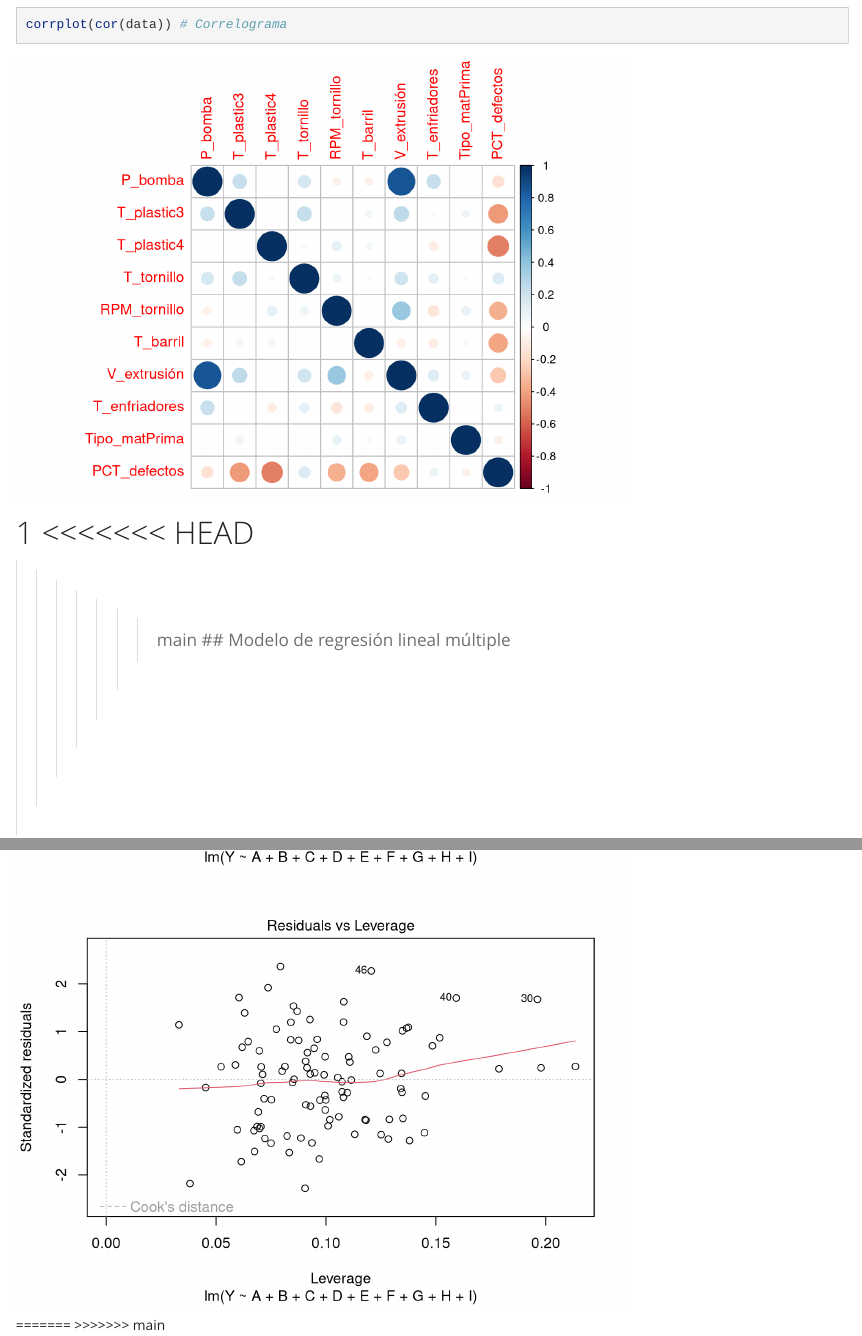
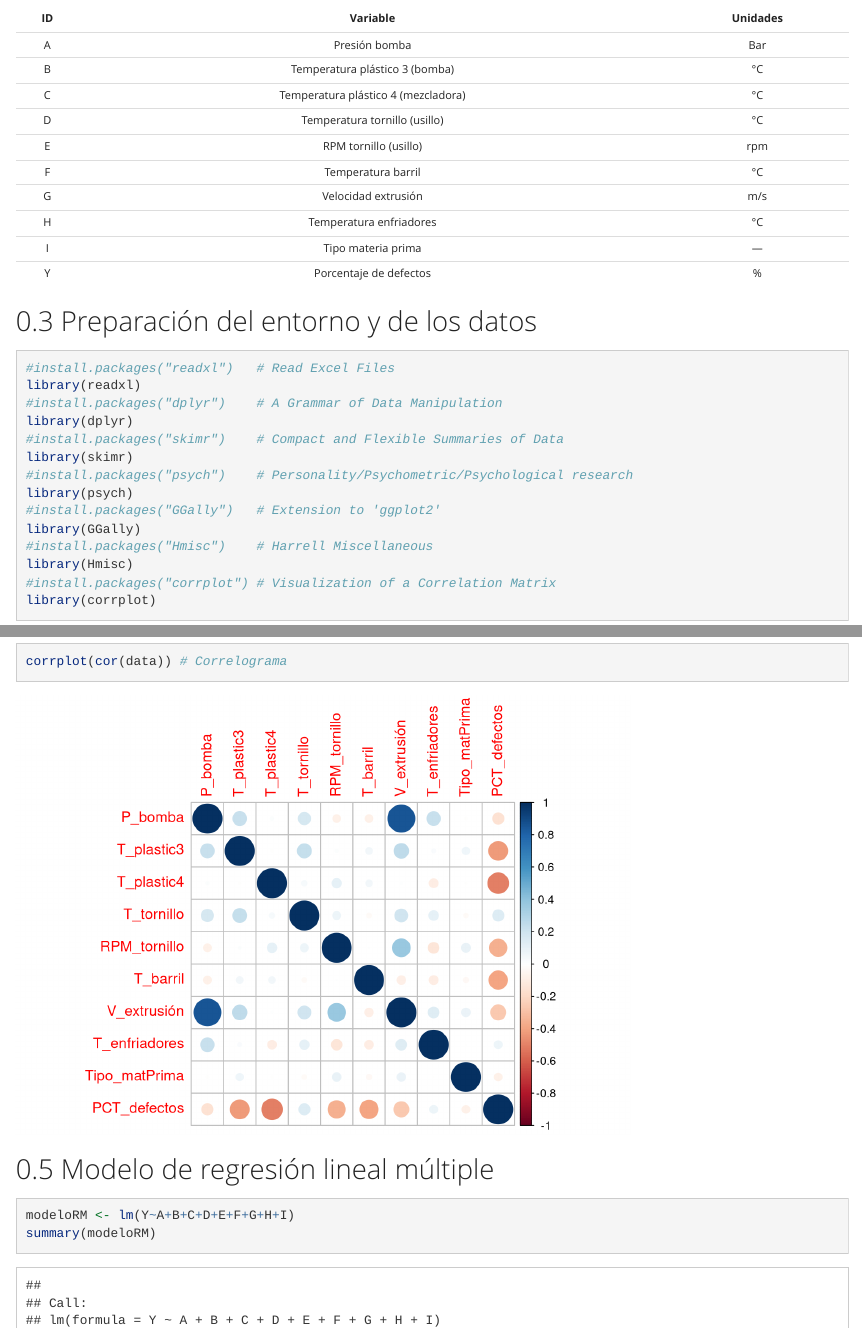
Before and after one commit to CamiTurner/Proyecto_MA1031, an R Markdown document (SituacionProblema.Rmd): the page in a window 1100 px wide, from 4830 px down before the commit and from 1090 px down after it, and a second part further down, joined at a grey line. Rendered offline with R 4.5, knitr and Pandoc, with nearby package versions; some code elsewhere in the file could not run offline; long lines of code are wrapped.

Commit message:
solucion err

````diff
--- a/SituacionProblema.Rmd
+++ b/SituacionProblema.Rmd
@@ -105,10 +105,7 @@ rcorr(as.matrix(datos))
 corrplot(cor(data)) # Correlograma
 ```
 
-<<<<<<< HEAD
-=======
 
->>>>>>> main
 ## Modelo de regresión lineal múltiple
 
 ```{r}
@@ -124,14 +121,3 @@ anova(modeloRM)
 ```{r}
 plot(modeloRM)
 ```
-
-
-
-
-
-
-
-
-
-=======
->>>>>>> main
````
